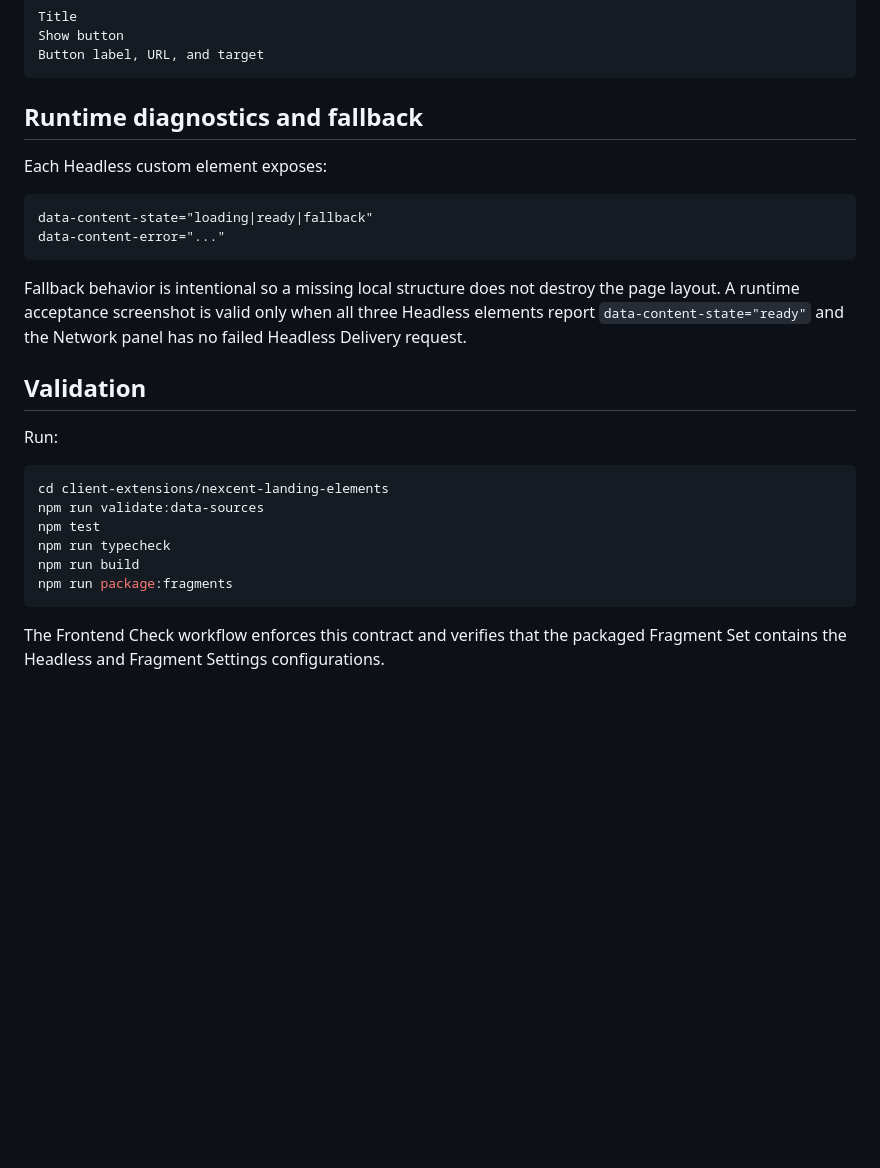
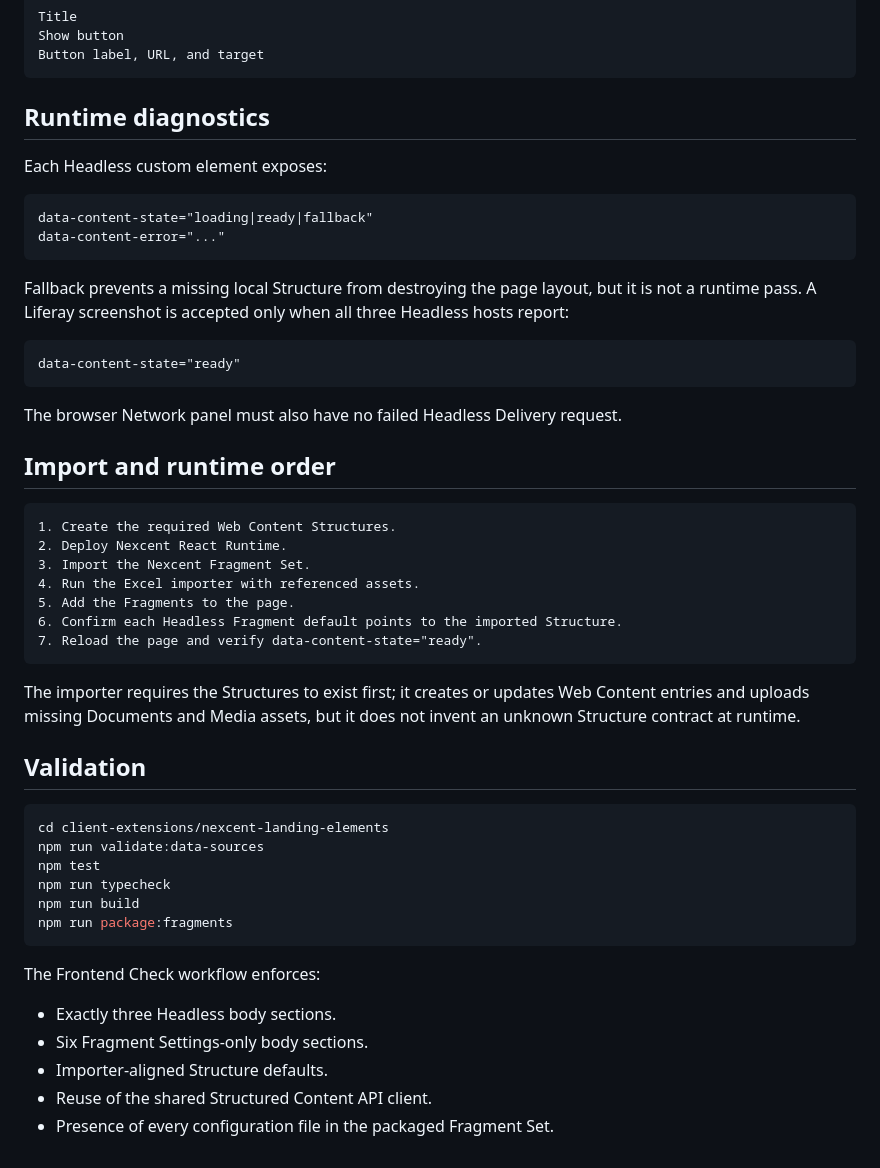
Before and after one commit to hungtvb/liferay-mini, a Markdown page: docs/master-track/body-data-sources.md, the part around one of its changes. Drawn GitHub-style; blank space fills up the shorter version.

````diff
--- a/docs/master-track/body-data-sources.md
+++ b/docs/master-track/body-data-sources.md
@@ -240,7 +255,7 @@ Show button
 Button label, URL, and target
 ```
 
-## Runtime diagnostics and fallback
+## Runtime diagnostics
 
 Each Headless custom element exposes:
 
@@ -249,14 +264,33 @@ data-content-state="loading|ready|fallback"
 data-content-error="..."
 ```
 
-Fallback behavior is intentional so a missing local structure does not destroy
-the page layout. A runtime acceptance screenshot is valid only when all three
-Headless elements report `data-content-state="ready"` and the Network panel has
-no failed Headless Delivery request.
+Fallback prevents a missing local Structure from destroying the page layout, but
+it is not a runtime pass. A Liferay screenshot is accepted only when all three
+Headless hosts report:
+
+```text
+data-content-state="ready"
+```
+
+The browser Network panel must also have no failed Headless Delivery request.
+
+## Import and runtime order
+
+```text
+1. Create the required Web Content Structures.
+2. Deploy Nexcent React Runtime.
+3. Import the Nexcent Fragment Set.
+4. Run the Excel importer with referenced assets.
+5. Add the Fragments to the page.
+6. Confirm each Headless Fragment default points to the imported Structure.
+7. Reload the page and verify data-content-state="ready".
+```
+
+The importer requires the Structures to exist first; it creates or updates Web
+Content entries and uploads missing Documents and Media assets, but it does not
+invent an unknown Structure contract at runtime.
 
 ## Validation
-
-Run:
 
 ```bash
 cd client-extensions/nexcent-landing-elements
@@ -267,5 +301,10 @@ npm run build
 npm run package:fragments
 ```
 
-The Frontend Check workflow enforces this contract and verifies that the packaged
-Fragment Set contains the Headless and Fragment Settings configurations.
+The Frontend Check workflow enforces:
+
+- Exactly three Headless body sections.
+- Six Fragment Settings-only body sections.
+- Importer-aligned Structure defaults.
+- Reuse of the shared Structured Content API client.
+- Presence of every configuration file in the packaged Fragment Set.
````
Also changed, not shown: other parts of docs/master-track/body-data-sources.md (+66 -51 lines).
